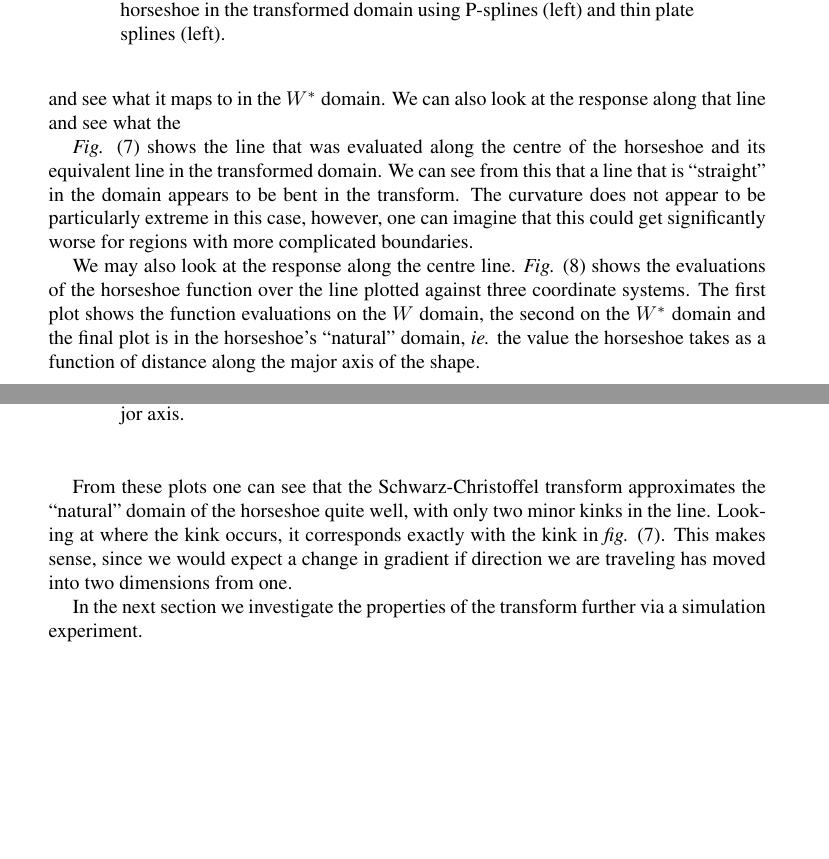
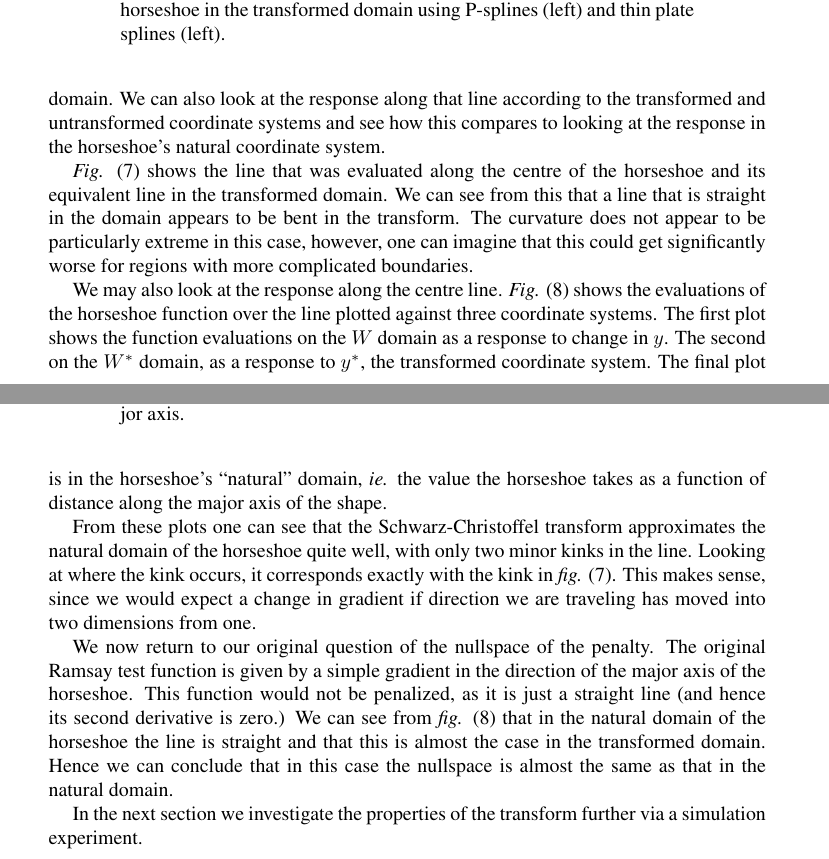
Before and after one commit to dill/phd-smoothing, a LaTeX paper (sc-writeup/ramseyresults.tex): two parts of pages 5 and 6 of 10, joined at a grey line, cut so that both start at the same text, the shorter picture padded with empty space. Compiled offline with pdfLaTeX.

Commit message:
Finished reports.

```diff
--- a/sc-writeup/ramseyresults.tex
+++ b/sc-writeup/ramseyresults.tex
@@ -229,11 +229,11 @@ Looking at the predicted values for the model in the $W^*$ domain we get an indi
 
 \subsection{Problems}
 
-As mentioned above, when the domain has been morphed it is not clear what the definition of smoothness is, \emph{ie.} determining the nullspace of the penalty term. A simple way to find the nullspace (and visualize it) is to take a straight line in the domain and see what it maps to in the $W^*$ domain. We can also look at the response along that line and see what the
+As mentioned above, when the domain has been morphed it is not clear what the definition of smoothness is, \emph{ie.} determining the nullspace of the penalty term. In this respect we would like to find out about the distortion to space caused by the transform. In order to do this we take a straight line in the domain and see what it maps to in the $W^*$ domain. We can also look at the response along that line according to the transformed and untransformed coordinate systems and see how this compares to looking at the response in the horseshoe's natural coordinate system.
 
-\Fig{horseshoecentreline} shows the line that was evaluated along the centre of the horseshoe and its equivalent line in the transformed domain. We can see from this that a line that is ``straight'' in the domain appears to be bent in the transform. The curvature does not appear to be particularly extreme in this case, however, one can imagine that this could get significantly worse for regions with more complicated boundaries.
+\Fig{horseshoecentreline} shows the line that was evaluated along the centre of the horseshoe and its equivalent line in the transformed domain. We can see from this that a line that is straight in the domain appears to be bent in the transform. The curvature does not appear to be particularly extreme in this case, however, one can imagine that this could get significantly worse for regions with more complicated boundaries.
 
-We may also look at the response along the centre line. \Fig{centrelinelineplot} shows the evaluations of the horseshoe function over the line plotted against three coordinate systems. The first plot shows the function evaluations on the $W$ domain, the second on the $W^*$ domain and the final plot is in the horseshoe's ``natural'' domain, \emph{ie.} the value the horseshoe takes as a function of distance along the major axis of the shape.
+We may also look at the response along the centre line. \Fig{centrelinelineplot} shows the evaluations of the horseshoe function over the line plotted against three coordinate systems. The first plot shows the function evaluations on the $W$ domain as a response to change in $y$. The second on the $W^*$ domain, as a response to $y^*$, the transformed coordinate system. The final plot is in the horseshoe's ``natural'' domain, \emph{ie.} the value the horseshoe takes as a function of distance along the major axis of the shape.
 
 \begin{figure}
 \centering
@@ -254,7 +254,9 @@ We may also look at the response along the centre line. \Fig{centrelinelineplot}
 % generated by /phd-smoothing/ramseysim/nullspace.test.R
 \end{figure}
 
-From these plots one can see that the \sch transform approximates the ``natural'' domain of the horseshoe quite well, with only two minor kinks in the line. Looking at where the kink occurs, it corresponds exactly with the kink in \fig{horseshoecentreline}. This makes sense, since we would expect a change in gradient if direction we are traveling has moved into two dimensions from one.
+From these plots one can see that the \sch transform approximates the natural domain of the horseshoe quite well, with only two minor kinks in the line. Looking at where the kink occurs, it corresponds exactly with the kink in \fig{horseshoecentreline}. This makes sense, since we would expect a change in gradient if direction we are traveling has moved into two dimensions from one.
+
+We now return to our original question of the nullspace of the penalty. The original Ramsay test function is given by a simple gradient in the direction of the major axis of the horseshoe. This function would not be penalized, as it is just a straight line (and hence its second derivative is zero.) We can see from \fig{centrelinelineplot} that in the natural domain of the horseshoe the line is straight and that this is almost the case in the transformed domain. Hence we can conclude that in this case the nullspace is almost the same as that in the natural domain.
 
 In the next section we investigate the properties of the transform further via a simulation experiment.
 
@@ -325,3 +326,4 @@ For the alternative         Looking at table (\ref{altramsayresultstable}) we be
+For the alternative horseshoe we begin to see the soap film creep ahead of the transformation method (see table (3).) Although the MSEs are of approximately the same order (as are the standard errors), the soap film is gaining ground. To examine what is going on here we can look at the plots of the predicted values as heat maps. These can be seen in \fig{altramsaycomp} and show that the \sch mapping seems to capture the overall structure of the shape better than the soap film smoother, which seems to capture patches of the shape but not the overall structure. It also appears that the \sch method does not respect the ends of the horseshoe and continues the gradient running along the minor axis over this part as well.This feature seems to be the cause of the performance decrease.
 
 \begin{table}[ht]
 \begin{tabular}{c c c c c}\\
@@ -368,7 +367,7 @@ Looking at \fig{altcentrelinelineplot} we can see evidence of this problem. The
 
 \section{Further work}
 
-Using the \sch transform as an alternative method for smoothing via morphing the domain shows promise but is not without problems. The next steps are to first look at some real data and investigate the usefulness of the transform in practice. Secondly, in order to avoid the kind of problems discussed in the final section by using a better bounding box. Finally, it would be interesting to look at changing the penatly for the P-splines so that it relates to the distortion from the \sch transform. Such a penalty might take the form of being proportional to the ``area'' of a unit square in $w$ and $W^*$. This approach may allow for the distortions to be corrected for by under-smoothing areas that might be oversmoothing by the bunching-up of space.
+Using the \sch transform as an alternative method for smoothing via morphing the domain shows promise but is not without problems. The next steps are to first look at more difficult shapes in simulation and using real data to investigate the utility of the transform in practice. Secondly, in order to avoid the kind of problems discussed in the final section by using a better bounding box. Finally, it would be interesting to look at changing the penatly for the P-splines so that it relates to the distortion from the \sch transform. Such a penalty might take the form of being proportional to the ``area'' of a unit square in $W$ and $W^*$. This may then take into account the distortion of the space. This approach may allow for the distortions to be corrected for by undersmoothing areas that might be oversmoothed.
 
 
 
```
Also changed, not shown: sc-writeup/schwarzchristoffel.tex (+10 -0 lines), sc-writeup/figs/irregular-fixed-crdt.pdf, sc-writeup/ramseyresults.tex (12 more changed lines).
